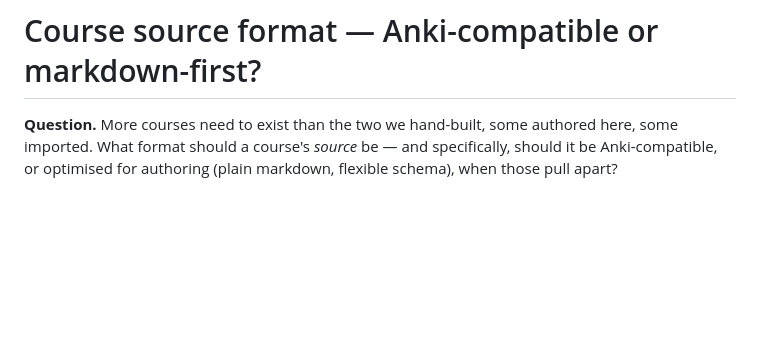
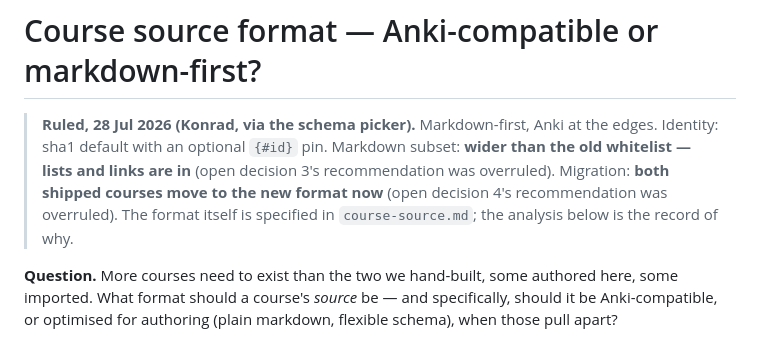
Before and after one commit to 0xkkonrad/keepclub, a Markdown page: schema-research.md, the part around the change. Drawn GitHub-style; blank space fills up the shorter version.

Commit message:
The rulings land: markdown-first, pins optional, lists and links in, both courses migrate
Konrad's four picks from the schema picker, recorded at the top of the
report so the analysis reads as history rather than an open question.
Two recommendations were overruled — the markdown subset widens to lists
and links, and Day Skipper and Competent Crew migrate now rather than
grandfathering. course-source.md (next) is the spec those picks produce.

Co-Authored-By: Claude Fable 5 <noreply@anthropic.com>

```diff
--- a/schema-research.md
+++ b/schema-research.md
@@ -1,4 +1,12 @@
 # Course source format — Anki-compatible or markdown-first?
+
+> **Ruled, 28 Jul 2026 (Konrad, via the schema picker).** Markdown-first,
+> Anki at the edges. Identity: sha1 default with an optional `{#id}` pin.
+> Markdown subset: **wider than the old whitelist — lists and links are in**
+> (open decision 3's recommendation was overruled). Migration: **both shipped
+> courses move to the new format now** (open decision 4's recommendation was
+> overruled). The format itself is specified in `course-source.md`; the
+> analysis below is the record of why.
 
 **Question.** More courses need to exist than the two we hand-built, some
 authored here, some imported. What format should a course's *source* be — and
```
